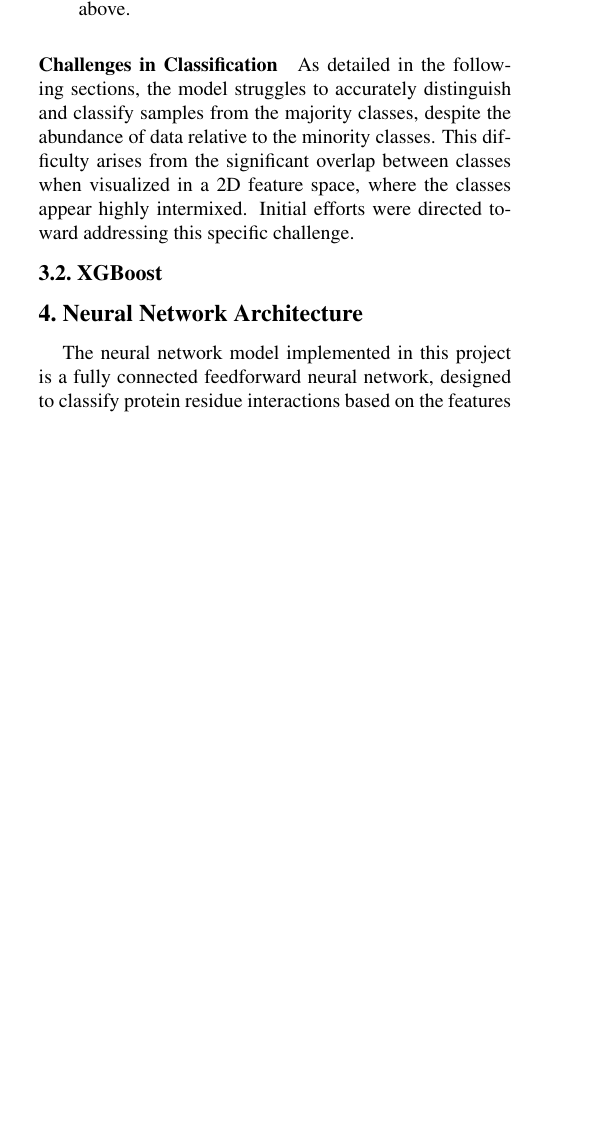
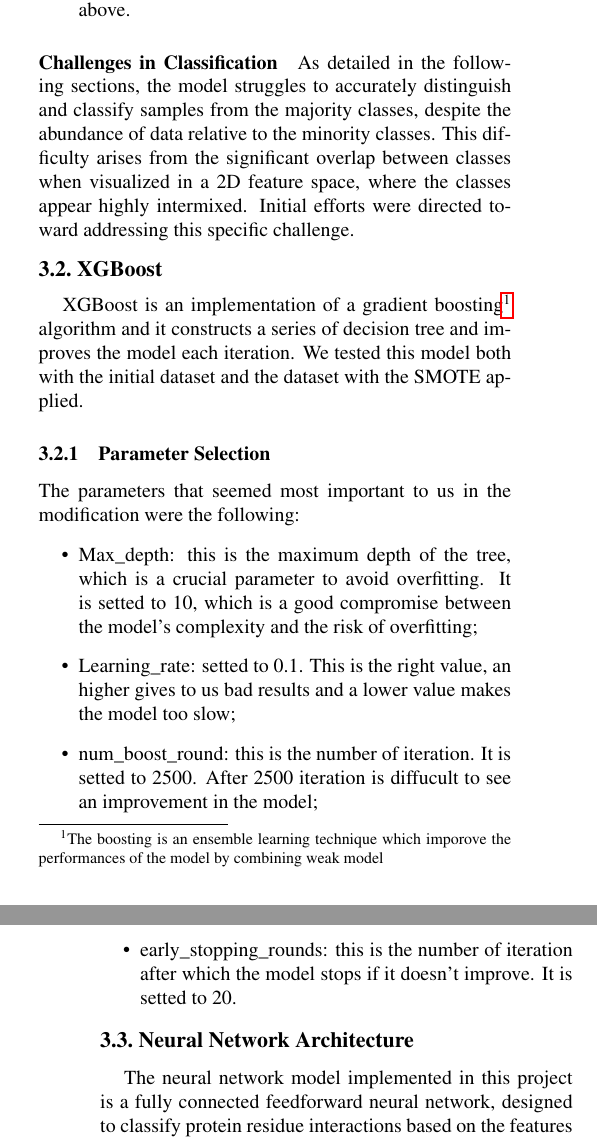
Before and after one commit to marco-bernardi/SB-Contacts-Classification, a LaTeX paper (Report/egpaper_final.tex): part of one column of page 2 of 3 before the commit and two parts of the columns of pages 2 and 3 of 4 after it, the two joined at a grey line, cut so that both start at the same text, the shorter picture padded with empty space. Compiled offline with pdfLaTeX.

Commit message:
XGBoost results

```diff
--- a/Report/egpaper_final.tex
+++ b/Report/egpaper_final.tex
@@ -152,7 +152,24 @@
 %inserire l'immagine con il plot dei dati
 
 \subsection{XGBoost}
-\section{Neural Network Architecture}
+XGBoost is an implementation of a gradient boosting\footnote{The boosting is an ensemble learning technique which
+imporove the performances of the model by combining weak model} algorithm and it constructs a series of decision
+tree and improves the model each iteration. We tested this model both with the initial dataset and the dataset with the
+SMOTE applied.
+\subsubsection{Parameter Selection}
+The parameters that seemed most important to us in the modification were the following:
+\begin{itemize}
+    \item Max\_depth: this is the maximum depth of the tree, which is a crucial parameter to avoid overfitting.
+    It is setted to 10, which is a good compromise between the model's complexity and the risk of overfitting;
+    \item Learning\_rate: setted to 0.1. This is the right value, an higher gives to us bad results and a lower
+    value makes the model too slow;
+    \item num\_boost\_round: this is the number of iteration. It is setted to 2500. After 2500 iteration
+    is diffucult to see an improvement in the model;
+    \item early\_stopping\_rounds: this is the number of iteration after which the model stops if it doesn't
+    improve. It is setted to 20.
+\end{itemize}
+
+\subsection{Neural Network Architecture}
 
 The neural network model implemented in this project is a fully connected feedforward neural network, designed to classify protein residue interactions based on the features derived from the dataset. The architecture, named `SimpleNN`, consists of four layers, each with specific roles and activation functions chosen to optimize the model's performance on this multi-class classification task.
 
```
Also changed, not shown: Report/egpaper_final.pdf, Report/img/cmXGBoostSMOTE.png (added), Report/egpaper_final.tex (26 more changed lines).
